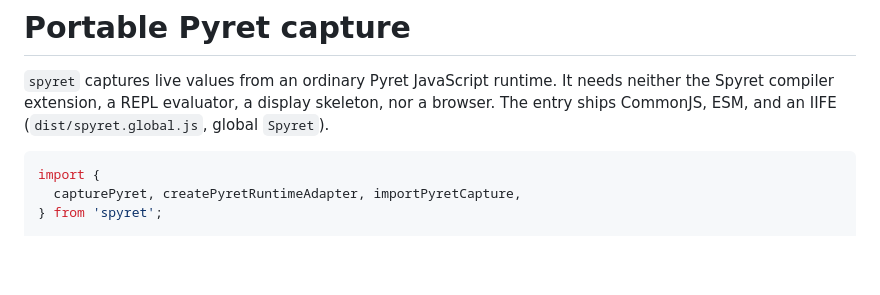
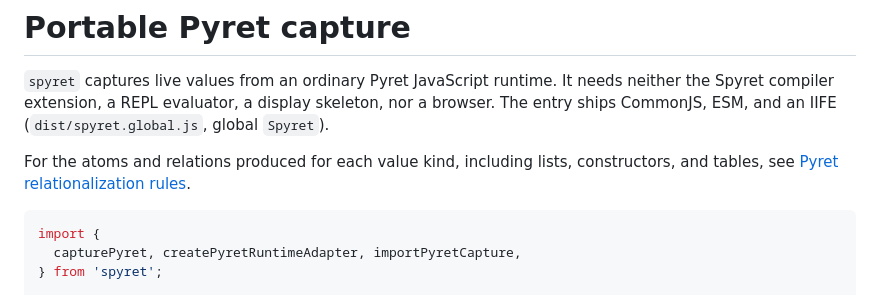
Before and after one commit to sidprasad/spyret, a Markdown page: docs/PYRET_CAPTURE.md, the part around the change. Drawn GitHub-style; blank space fills up the shorter version.

Commit message:
Document Pyret relationalization rules (#11)

````diff
--- a/docs/PYRET_CAPTURE.md
+++ b/docs/PYRET_CAPTURE.md
@@ -4,6 +4,9 @@
 runtime. It needs neither the Spyret compiler extension, a REPL evaluator, a
 display skeleton, nor a browser. The entry ships CommonJS, ESM, and an IIFE
 (`dist/spyret.global.js`, global `Spyret`).
+
+For the atoms and relations produced for each value kind, including lists,
+constructors, and tables, see [Pyret relationalization rules](PYRET_RELATIONALIZATION.md).
 
 ```js
 import {
````
Also changed, not shown: docs/PYRET_RELATIONALIZATION.md (added, +182 -0 lines).
